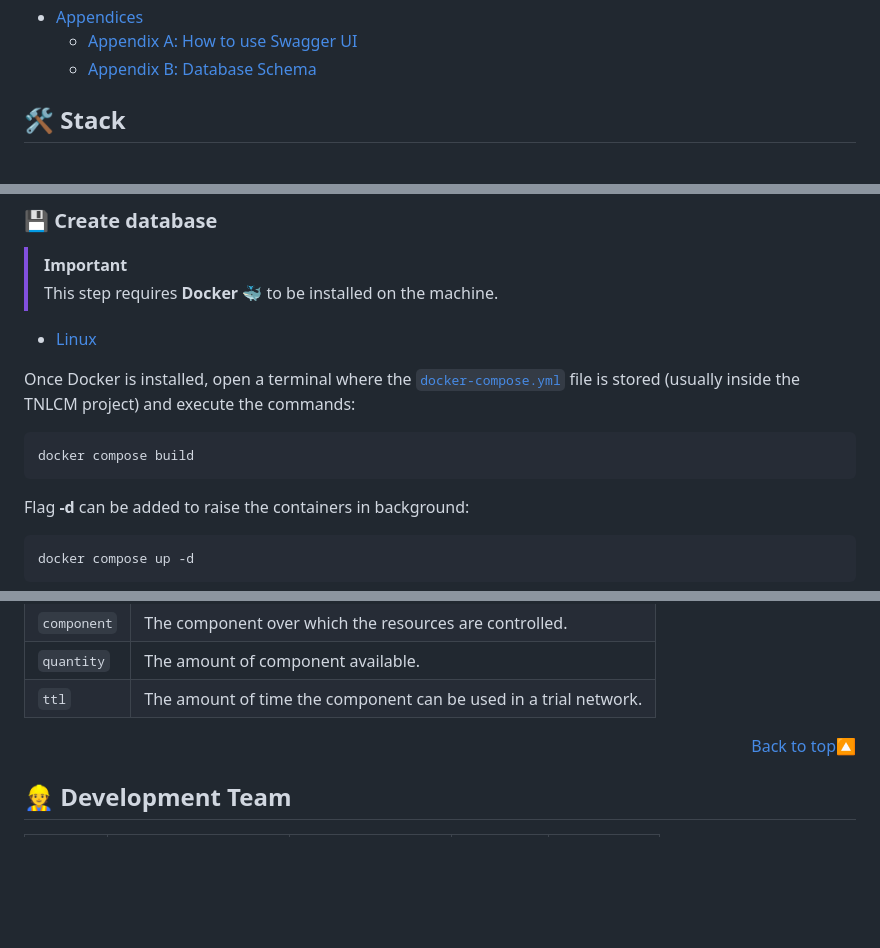
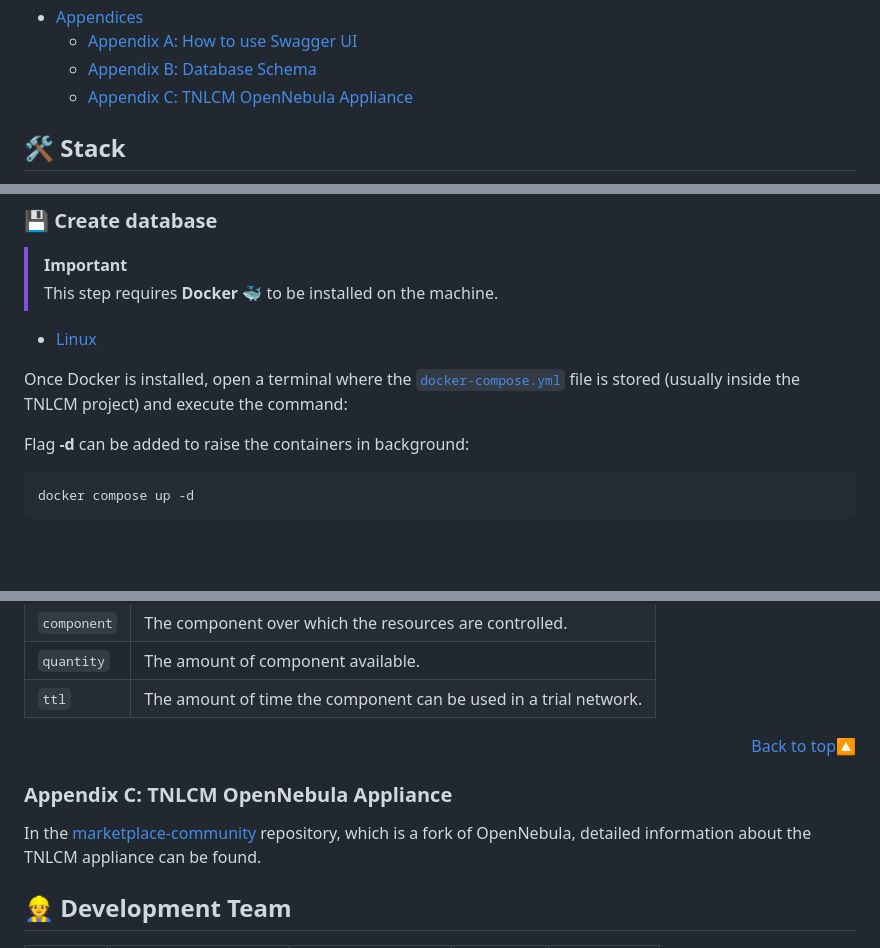
Before and after one commit to 6G-SANDBOX/TNLCM, a Markdown page: docs/README.md, 3 parts joined by grey strips. Rendered like a GitHub page; folded sections open; blank space fills up the shorter version.

Commit message:
Add appendix c for doc TNLCM in OpenNebula

````diff
--- a/docs/README.md
+++ b/docs/README.md
@@ -38,6 +38,7 @@ TNLCM has been designed as a modular application, with the intention of making c
 - [Appendices](#appendices)
   - [Appendix A: How to use Swagger UI](#appendix-a-how-to-use-swagger-ui)
   - [Appendix B: Database Schema](#appendix-b-database-schema)
+  - [Appendix C: TNLCM OpenNebula Appliance](#appendix-c-tnlcm-opennebula-appliance)
 </details>
 
 ## :hammer_and_wrench: Stack
@@ -159,11 +160,7 @@ Optionally, the value of the following variables can be updated:
 
 - [Linux](https://docs.docker.com/engine/install/ubuntu/)
 
-Once Docker is installed, open a terminal where the [`docker-compose.yml`](../docker-compose.yml) file is stored (usually inside the TNLCM project) and execute the commands:
-
-```sh
-docker compose build
-```
+Once Docker is installed, open a terminal where the [`docker-compose.yml`](../docker-compose.yml) file is stored (usually inside the TNLCM project) and execute the command:
 
 Flag **-d** can be added to raise the containers in background:
 
@@ -355,6 +352,10 @@ The TNLCM database consists of several collections that store important informat
 
 <p align="right"><a href="#readme-top">Back to top&#x1F53C;</a></p>
 
+### Appendix C: TNLCM OpenNebula Appliance
+
+In the [marketplace-community](https://github.com/6G-SANDBOX/marketplace-community/wiki/tnlcm) repository, which is a fork of OpenNebula, detailed information about the TNLCM appliance can be found.
+
 ## :construction_worker: Development Team <!-- omit in toc -->
 
 |                               Photo                                |        Name         |      Email      |                                                                        GitHub                                                                        |                                                                                      Linkedin                                                                                       |
````
